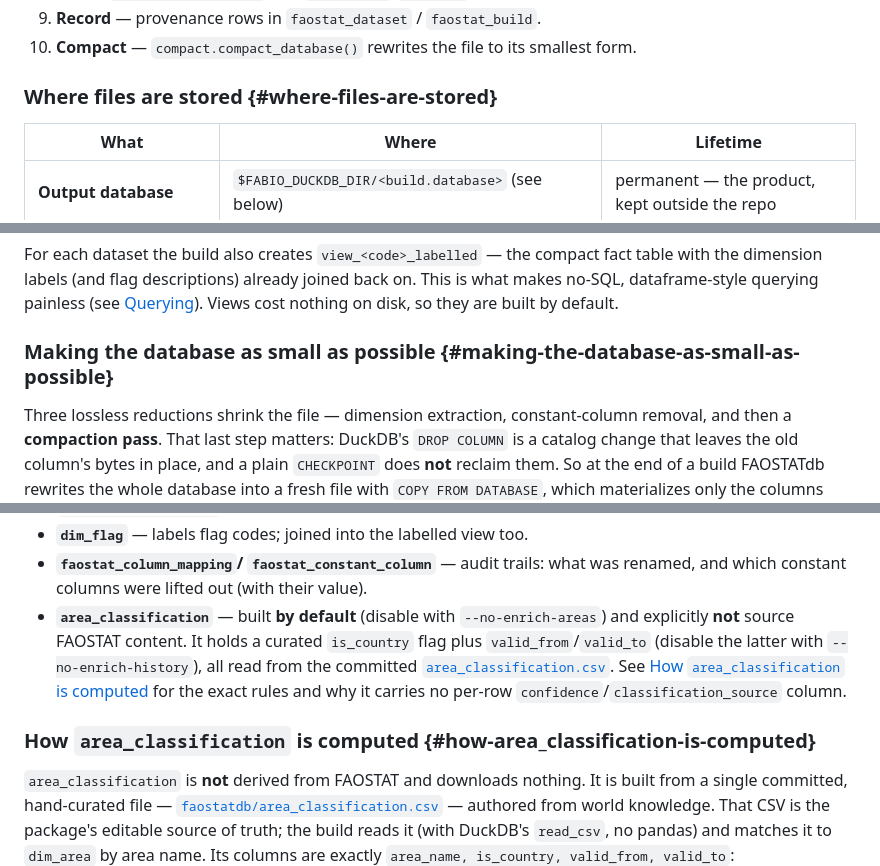
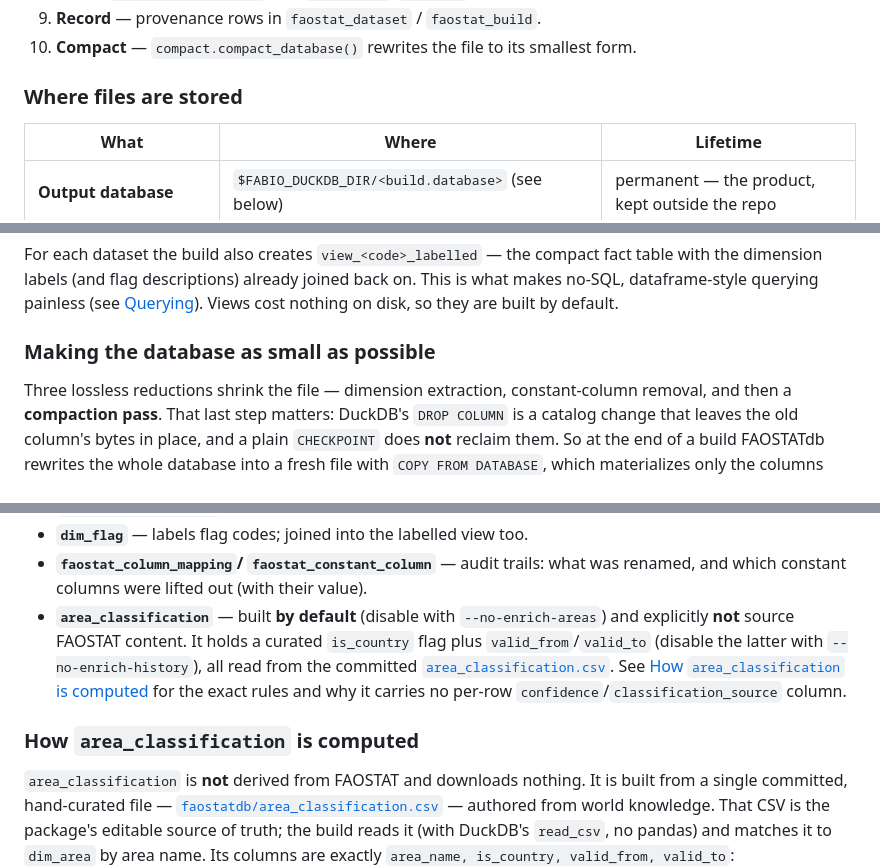
Before and after one commit to clara-roch/faostat-in-duckdb, a Markdown page: README.md, 3 parts joined by grey strips. GitHub-like rendering.

```diff
--- a/README.md
+++ b/README.md
@@ -166,7 +164,7 @@ Everything starts at the CLI and flows through the modules below. The entry poin
 9. **Record** — provenance rows in `faostat_dataset` / `faostat_build`.
 10. **Compact** — `compact.compact_database()` rewrites the file to its smallest form.
 
-### Where files are stored {#where-files-are-stored}
+### Where files are stored
 
 | What                                     | Where                                                                             | Lifetime                                                                                    |
 | ---------------------------------------- | --------------------------------------------------------------------------------- | ------------------------------------------------------------------------------------------- |
@@ -237,7 +235,7 @@ FAOSTAT prefixes its international-code columns — `Area Code (M49)` and `Item
 
 For each dataset the build also creates `view_<code>_labelled` — the compact fact table with the dimension labels (and flag descriptions) already joined back on. This is what makes no-SQL, dataframe-style querying painless (see [Querying](#querying-the-database)). Views cost nothing on disk, so they are built by default.
 
-### Making the database as small as possible {#making-the-database-as-small-as-possible}
+### Making the database as small as possible
 
 Three lossless reductions shrink the file — dimension extraction, constant-column removal, and then a **compaction pass**. That last step matters: DuckDB's `DROP COLUMN` is a catalog change that leaves the old column's bytes in place, and a plain `CHECKPOINT` does **not** reclaim them. So at the end of a build FAOSTATdb rewrites the whole database into a fresh file with `COPY FROM DATABASE`, which materializes only the columns that still exist. (On a rebuild into an existing file this routinely halves the size — measured 8.3 MB → 4.3 MB on a re-run of a single small dataset.) Disable with `--no-compact` if you prefer speed.
 
@@ -352,5 +350,5 @@ erDiagram
 
-### How `area_classification` is computed {#how-area_classification-is-computed}
+### How `area_classification` is computed
 
 `area_classification` is **not** derived from FAOSTAT and downloads nothing. It is built from a single committed, hand-curated file — [`faostatdb/area_classification.csv`](faostatdb/area_classification.csv) — authored from world knowledge. That CSV is the package's editable source of truth; the build reads it (with DuckDB's `read_csv`, no pandas) and matches it to `dim_area` by area name. Its columns are exactly `area_name, is_country, valid_from, valid_to`:
 
```
Also changed, not shown: other parts of README.md (+4 -6 lines).
